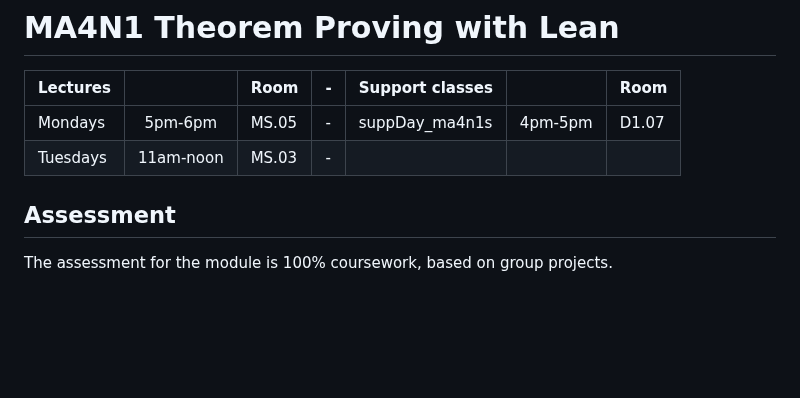
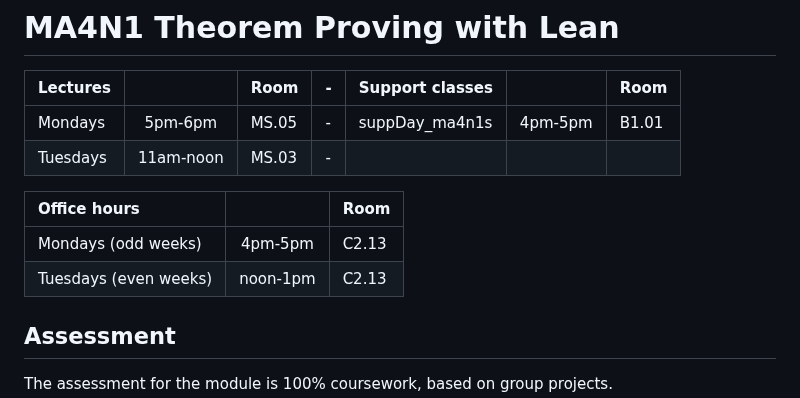
Before and after one commit to adomani/Syllabus, a Markdown page: .src/TPwL_source.md, the part around the change. GitHub-like rendering; blank space fills up the shorter version.

Commit message:
add office hours

```diff
--- a/.src/TPwL_source.md
+++ b/.src/TPwL_source.md
@@ -3,8 +3,13 @@
 
 | Lectures |           | Room  |-| Support classes |          | Room  |
 | :-       | :-:       | -     |-| :-              | :-:      | -     |
-| Mondays  | 5pm-6pm   | MS.05 |-| suppDay_ma4n1s  | 4pm-5pm  | D1.07 |
+| Mondays  | 5pm-6pm   | MS.05 |-| suppDay_ma4n1s  | 4pm-5pm  | B1.01 |
 | Tuesdays | 11am-noon | MS.03 |-|                 |          |       |
+
+| Office hours          |          | Room  |
+| :-                    | :-:      | -     |
+| Mondays (odd weeks)   | 4pm-5pm  | C2.13 |
+| Tuesdays (even weeks) | noon-1pm | C2.13 |
 
 ##  Assessment
 
```
Also changed, not shown: MA4N1/toc.md (+5 -0 lines).
